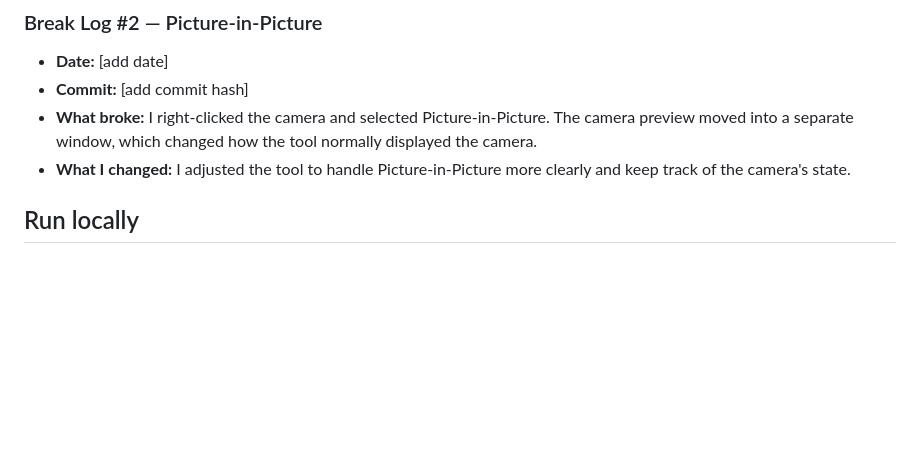
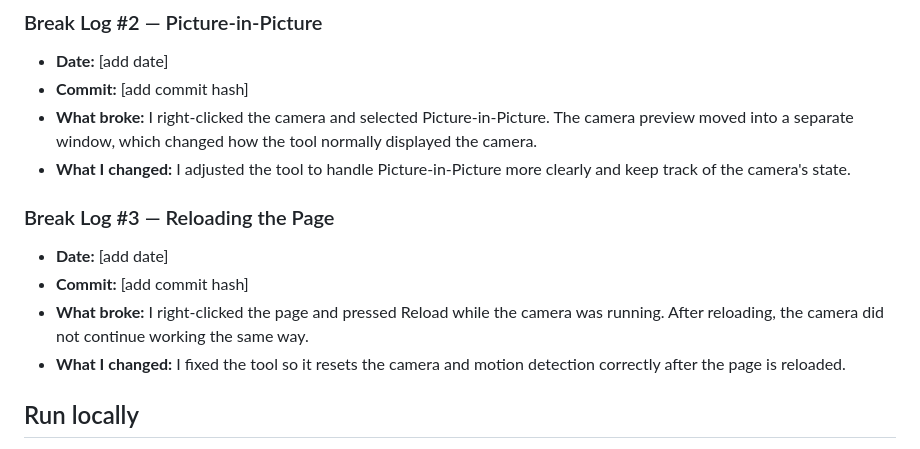
Before and after one commit to rlombardo30/tool-build, a Markdown page: README.md, the part around the change. Drawn GitHub-style; blank space fills up the shorter version.

Commit message:
Update README with break log entries and fixes
Added break log entries for Picture-in-Picture and page reload issues, including fixes implemented.

```diff
--- a/README.md
+++ b/README.md
@@ -80,6 +80,12 @@ b77030d
 * **Commit:** [add commit hash]
 * **What broke:** I right-clicked the camera and selected Picture-in-Picture. The camera preview moved into a separate window, which changed how the tool normally displayed the camera.
 * **What I changed:** I adjusted the tool to handle Picture-in-Picture more clearly and keep track of the camera's state.
+### Break Log #3 — Reloading the Page
+
+* **Date:** [add date]
+* **Commit:** [add commit hash]
+* **What broke:** I right-clicked the page and pressed Reload while the camera was running. After reloading, the camera did not continue working the same way.
+* **What I changed:** I fixed the tool so it resets the camera and motion detection correctly after the page is reloaded.
 
 ## Run locally
 
```
